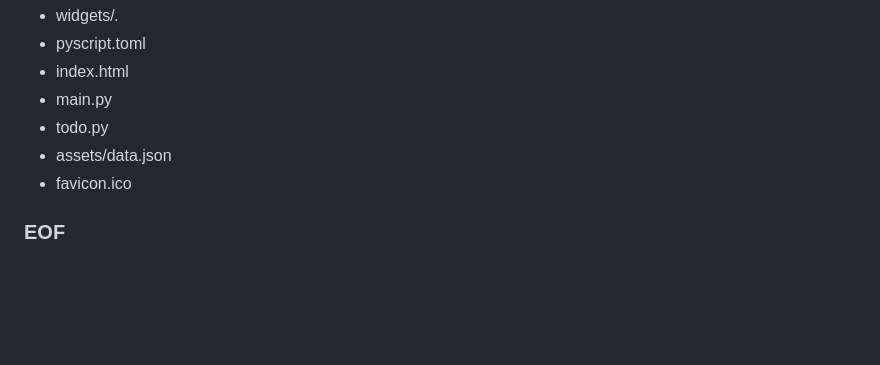
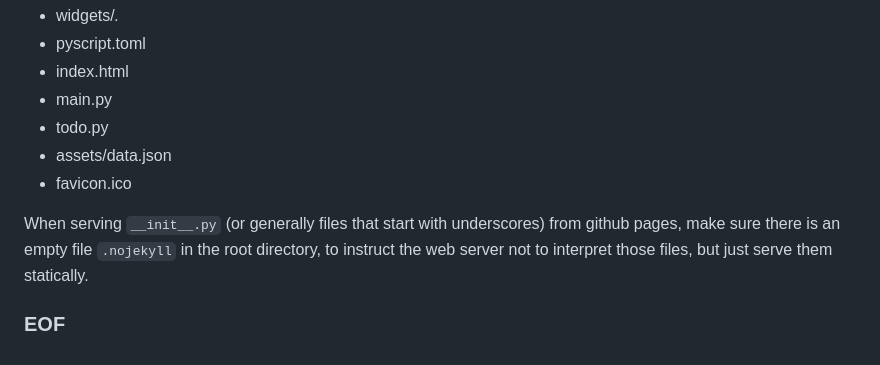
Before and after one commit to michielwestland/PyScriptWidgets, a Markdown page: README.md, the part around the change. GitHub-like rendering; blank space fills up the shorter version.

Commit message:
Instruction for nojekyll files

```diff
--- a/README.md
+++ b/README.md
@@ -140,4 +140,8 @@ With these files:
 - assets/data.json
 - favicon.ico
 
+When serving `__init__.py` (or generally files that start with underscores) from github pages,
+make sure there is an empty file `.nojekyll` in the root directory, to instruct the web server
+not to interpret those files, but just serve them statically.
+
 ### EOF
```
